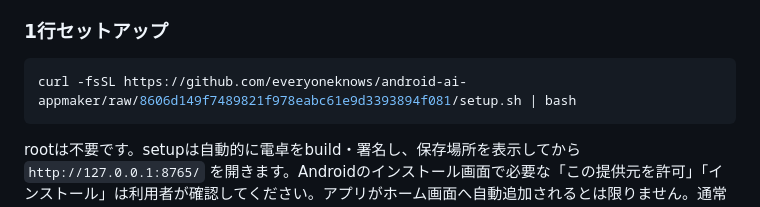
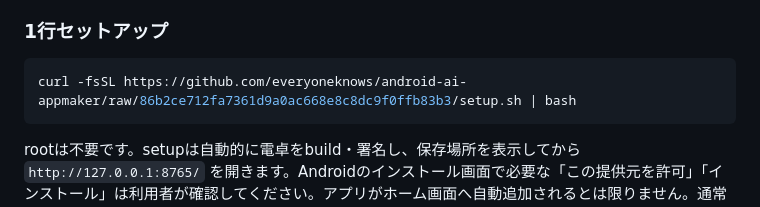
Before and after one commit to everyoneknows/android-ai-appmaker, a Markdown page: README.md, the part around the change. Drawn GitHub-style.

Commit message:
Finalize rc6 public bootstrap command

````diff
--- a/README.md
+++ b/README.md
@@ -10,7 +10,7 @@
 ### 1行セットアップ
 
 ```sh
-curl -fsSL https://github.com/everyoneknows/android-ai-appmaker/raw/8606d149f7489821f978eabc61e9d3393894f081/setup.sh | bash
+curl -fsSL https://github.com/everyoneknows/android-ai-appmaker/raw/86b2ce712fa7361d9a0ac668e8c8dc9f0ffb83b3/setup.sh | bash
 ```
 
 rootは不要です。setupは自動的に電卓をbuild・署名し、保存場所を表示してから `http://127.0.0.1:8765/` を開きます。Androidのインストール画面で必要な「この提供元を許可」「インストール」は利用者が確認してください。アプリがホーム画面へ自動追加されるとは限りません。通常のアプリ一覧から「電卓」を起動できます。
````
